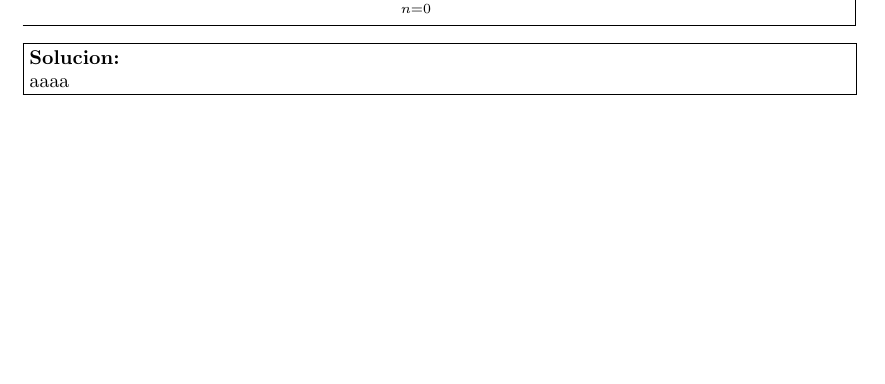
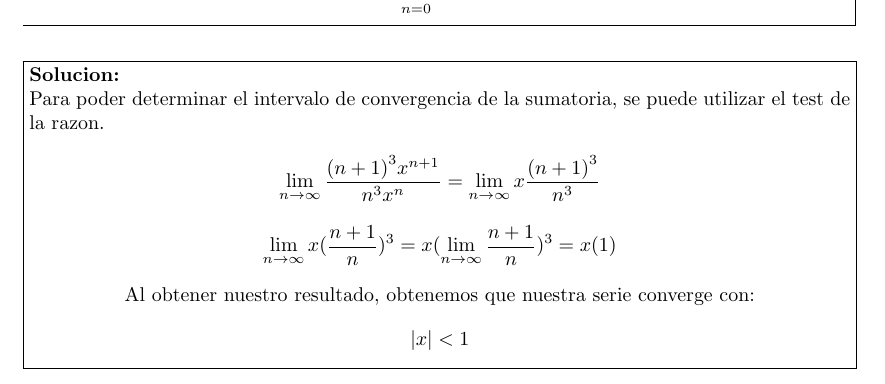
Before and after one commit to mati-leiva/Latex-Ejercicios, a LaTeX document (main.tex): part of page 5 of 5, cut so that both start at the same text, the shorter picture padded with empty space. Compiled offline with pdfLaTeX.

Commit message:
Actualizando el tex

```diff
--- a/main.tex
+++ b/main.tex
@@ -262,11 +263,24 @@ Determine el intervalo de convergencia de la siguiente sumatoria y calcule la su
 
 \end{problem}
 %%%%%%%%%%%%%%%%%%%%%%%%%%%%%%%%%%%%%%%%%%%%%%%%%%%%%%%%%%%%%%%%%%%%%%%%%%%%%%%%%%%%%
-\fbox{\parbox[a]{0.985\linewidth}{\textbf{Solucion:}
+\begin{center}
+    \fbox{\parbox[a]{0.985\linewidth}{\textbf{Solucion:}
 
-aaaa
+    Para poder determinar el intervalo de convergencia de la sumatoria, se puede utilizar el test de la razon.
 
-}}
+
+    \[ \lim_{n \to \infty} \frac{{(n+1)}^{3}x^{n+1}}{n^{3}x^n} = \lim_{n \to \infty} x\frac{{(n+1)}^{3}}{n^{3}}  \]
+
+    \[  \lim_{n \to \infty} x(\frac{n+1}{n})^3  =  x(\lim_{n \to \infty} \frac{n+1}{n})^3  =  x(1)\]
+
+    \begin{center}
+        Al obtener nuestro resultado, obtenemos que nuestra serie converge con:
+    \end{center}  \[\left\lvert x\right\rvert < 1 \]
+
+    }}
+
+\end{center}
+
 
 
 \end{document}
```
Also changed, not shown: main.pdf, main.tex (1 more changed lines), 3 other files.
